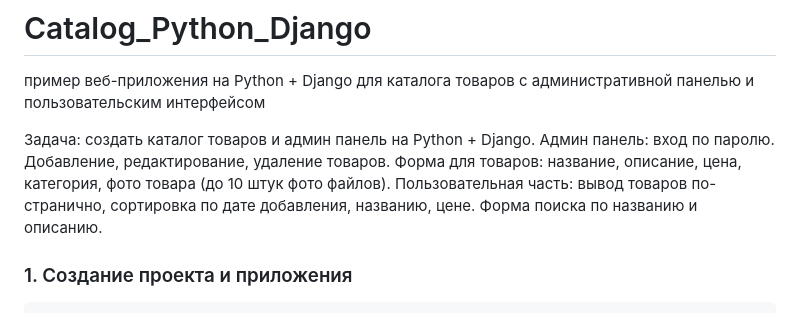
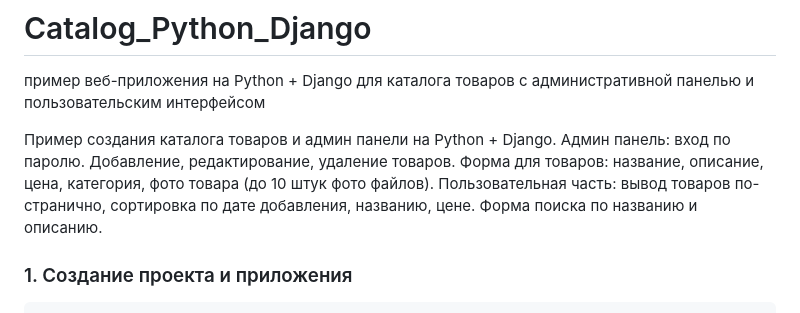
Before and after one commit to itwebpro/Catalog_Python_Django, a Markdown page: README.md, the part around the change. GitHub-like rendering.

```diff
--- a/README.md
+++ b/README.md
@@ -1,7 +1,7 @@
 # Сatalog_Python_Django
 пример веб-приложения на Python + Django для каталога товаров с административной панелью и пользовательским интерфейсом
 
-Задача: создать каталог товаров и админ панель на Python + Django. Админ панель: вход по паролю. Добавление, редактирование, удаление товаров. Форма для товаров: название, описание, цена, категория, фото товара (до 10 штук фото файлов). Пользовательная часть: вывод товаров по-странично, сортировка по дате добавления, названию, цене. Форма поиска по названию и описанию.
+Пример создания каталога товаров и админ панели на Python + Django. Админ панель: вход по паролю. Добавление, редактирование, удаление товаров. Форма для товаров: название, описание, цена, категория, фото товара (до 10 штук фото файлов). Пользовательная часть: вывод товаров по-странично, сортировка по дате добавления, названию, цене. Форма поиска по названию и описанию.
 
 
 ### 1. Создание проекта и приложения
```
